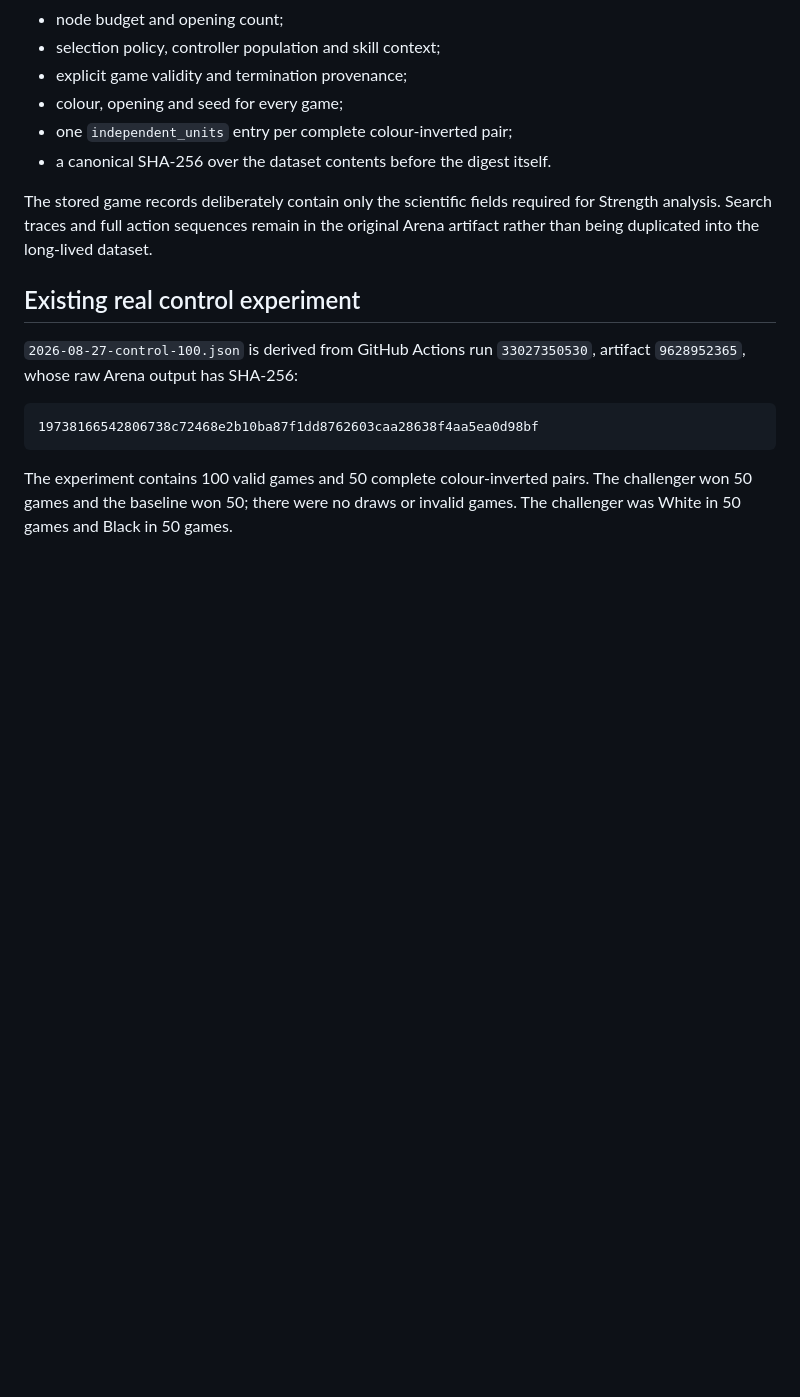
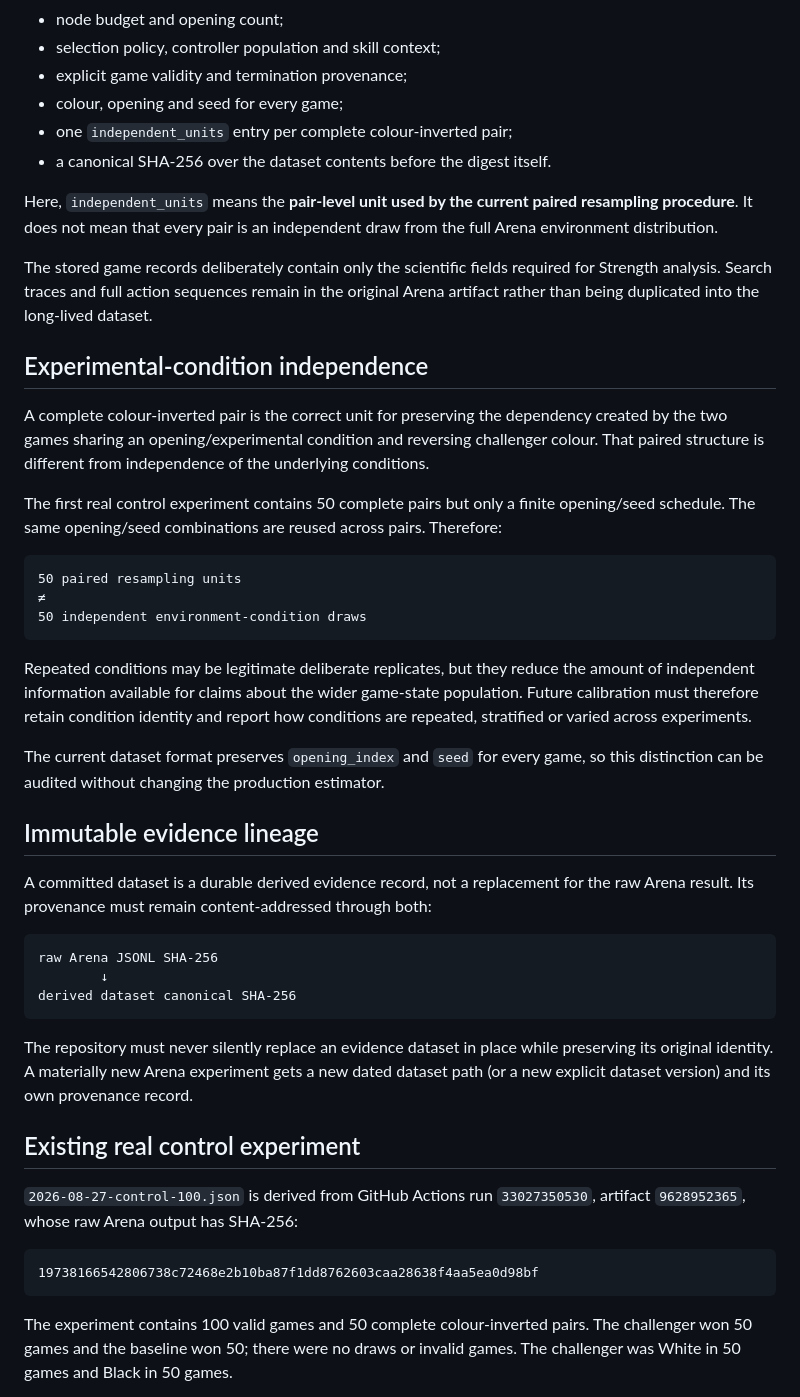
Before and after one commit to Siuo-Player/RedWar, a Markdown page: docs/ARENA_STRENGTH_DATASET.md, the part around one of its changes. Drawn GitHub-style; blank space fills up the shorter version.

Commit message:
docs(strength): clarify paired and condition independence

````diff
--- a/docs/ARENA_STRENGTH_DATASET.md
+++ b/docs/ARENA_STRENGTH_DATASET.md
@@ -38,7 +38,37 @@ The dataset is evidence storage and analysis input. It is not a promotion gate.
 - one `independent_units` entry per complete colour-inverted pair;
 - a canonical SHA-256 over the dataset contents before the digest itself.
 
+Here, `independent_units` means the **pair-level unit used by the current paired resampling procedure**. It does not mean that every pair is an independent draw from the full Arena environment distribution.
+
 The stored game records deliberately contain only the scientific fields required for Strength analysis. Search traces and full action sequences remain in the original Arena artifact rather than being duplicated into the long-lived dataset.
+
+## Experimental-condition independence
+
+A complete colour-inverted pair is the correct unit for preserving the dependency created by the two games sharing an opening/experimental condition and reversing challenger colour. That paired structure is different from independence of the underlying conditions.
+
+The first real control experiment contains 50 complete pairs but only a finite opening/seed schedule. The same opening/seed combinations are reused across pairs. Therefore:
+
+```text
+50 paired resampling units
+≠
+50 independent environment-condition draws
+```
+
+Repeated conditions may be legitimate deliberate replicates, but they reduce the amount of independent information available for claims about the wider game-state population. Future calibration must therefore retain condition identity and report how conditions are repeated, stratified or varied across experiments.
+
+The current dataset format preserves `opening_index` and `seed` for every game, so this distinction can be audited without changing the production estimator.
+
+## Immutable evidence lineage
+
+A committed dataset is a durable derived evidence record, not a replacement for the raw Arena result. Its provenance must remain content-addressed through both:
+
+```text
+raw Arena JSONL SHA-256
+        ↓
+derived dataset canonical SHA-256
+```
+
+The repository must never silently replace an evidence dataset in place while preserving its original identity. A materially new Arena experiment gets a new dated dataset path (or a new explicit dataset version) and its own provenance record.
 
 ## Existing real control experiment
 
````
Also changed, not shown: other parts of docs/ARENA_STRENGTH_DATASET.md (+17 -1 lines).
